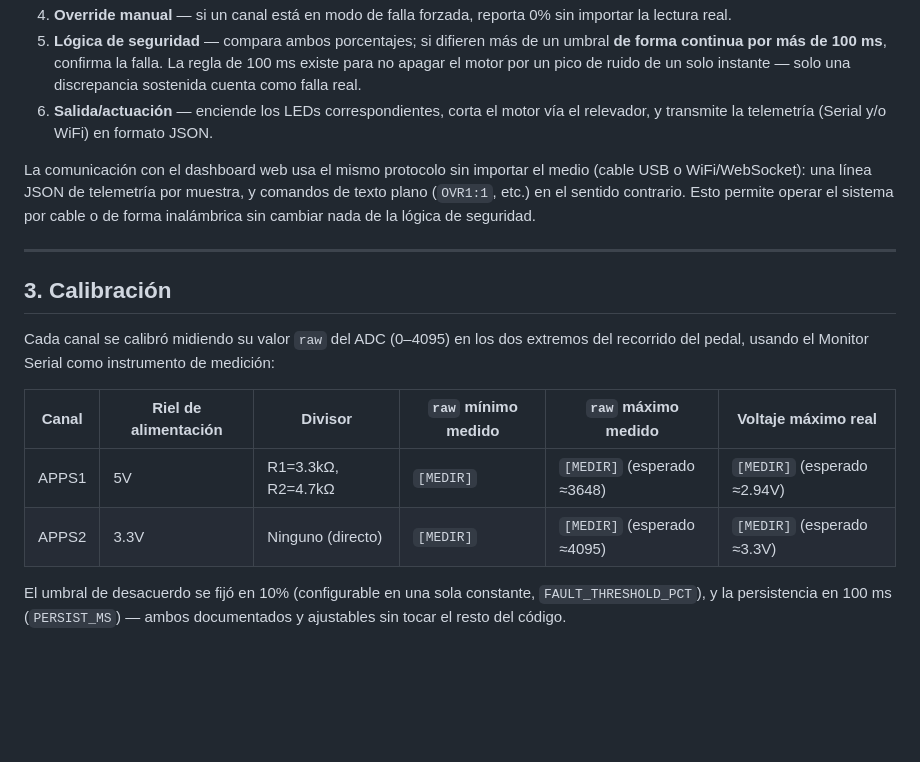
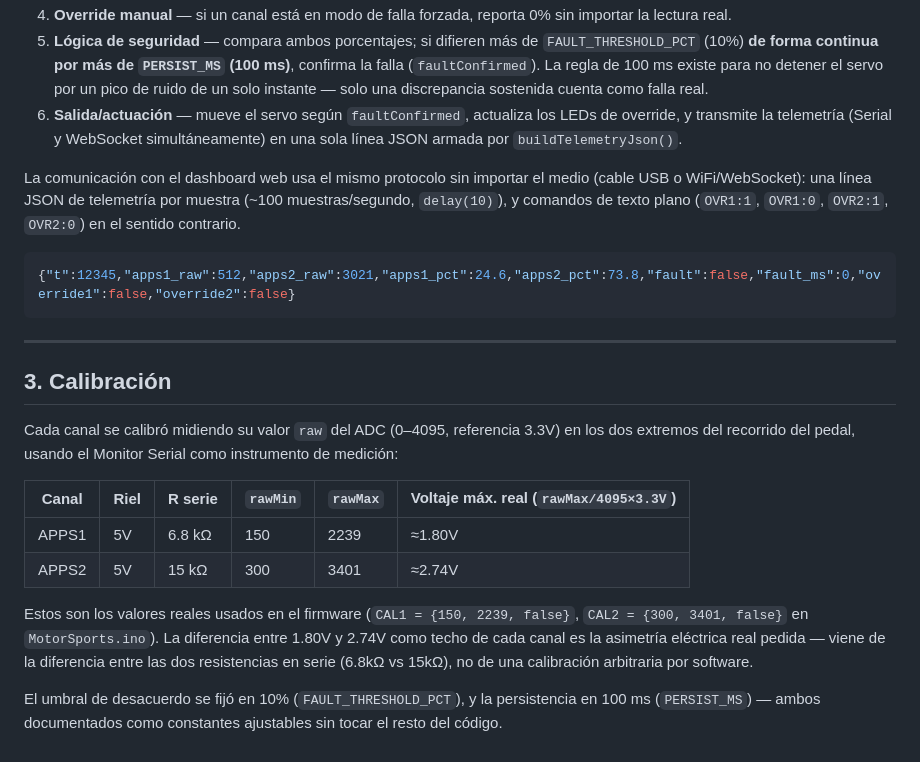
Before and after one commit to EmilianoGaxiola/unam-motorsports-daq-reclutamiento, a Markdown page: reclutamiento-daq/docs/EXPLICACION_RETO1.md, the part around one of its changes. Rendered like a GitHub page; blank space fills up the shorter version.

````diff
--- a/reclutamiento-daq/docs/EXPLICACION_RETO1.md
+++ b/reclutamiento-daq/docs/EXPLICACION_RETO1.md
@@ -42,18 +55,24 @@ El firmware separa el problema en capas, para que cambiar una no rompa las demá
 4. **Override manual** — si un canal está en modo de falla forzada, reporta 0% sin importar la lectura real.
-5. **Lógica de seguridad** — compara ambos porcentajes; si difieren más de un umbral **de forma continua por más de 100 ms**, confirma la falla. La regla de 100 ms existe para no apagar el motor por un pico de ruido de un solo instante — solo una discrepancia sostenida cuenta como falla real.
-6. **Salida/actuación** — enciende los LEDs correspondientes, corta el motor vía el relevador, y transmite la telemetría (Serial y/o WiFi) en formato JSON.
+5. **Lógica de seguridad** — compara ambos porcentajes; si difieren más de `FAULT_THRESHOLD_PCT` (10%) **de forma continua por más de `PERSIST_MS` (100 ms)**, confirma la falla (`faultConfirmed`). La regla de 100 ms existe para no detener el servo por un pico de ruido de un solo instante — solo una discrepancia sostenida cuenta como falla real.
+6. **Salida/actuación** — mueve el servo según `faultConfirmed`, actualiza los LEDs de override, y transmite la telemetría (Serial y WebSocket simultáneamente) en una sola línea JSON armada por `buildTelemetryJson()`.
 
-La comunicación con el dashboard web usa el mismo protocolo sin importar el medio (cable USB o WiFi/WebSocket): una línea JSON de telemetría por muestra, y comandos de texto plano (`OVR1:1`, etc.) en el sentido contrario. Esto permite operar el sistema por cable o de forma inalámbrica sin cambiar nada de la lógica de seguridad.
+La comunicación con el dashboard web usa el mismo protocolo sin importar el medio (cable USB o WiFi/WebSocket): una línea JSON de telemetría por muestra (~100 muestras/segundo, `delay(10)`), y comandos de texto plano (`OVR1:1`, `OVR1:0`, `OVR2:1`, `OVR2:0`) en el sentido contrario.
+
+```json
+{"t":12345,"apps1_raw":512,"apps2_raw":3021,"apps1_pct":24.6,"apps2_pct":73.8,"fault":false,"fault_ms":0,"override1":false,"override2":false}
+```
 
 ---
 
 ## 3. Calibración
 
-Cada canal se calibró midiendo su valor `raw` del ADC (0–4095) en los dos extremos del recorrido del pedal, usando el Monitor Serial como instrumento de medición:
+Cada canal se calibró midiendo su valor `raw` del ADC (0–4095, referencia 3.3V) en los dos extremos del recorrido del pedal, usando el Monitor Serial como instrumento de medición:
 
-| Canal | Riel de alimentación | Divisor | `raw` mínimo medido | `raw` máximo medido | Voltaje máximo real |
+| Canal | Riel | R serie | `rawMin` | `rawMax` | Voltaje máx. real (`rawMax/4095×3.3V`) |
 |---|---|---|---|---|---|
-| APPS1 | 5V | R1=3.3kΩ, R2=4.7kΩ | `[MEDIR]` | `[MEDIR]` (esperado ≈3648) | `[MEDIR]` (esperado ≈2.94V) |
-| APPS2 | 3.3V | Ninguno (directo) | `[MEDIR]` | `[MEDIR]` (esperado ≈4095) | `[MEDIR]` (esperado ≈3.3V) |
+| APPS1 | 5V | 6.8 kΩ | 150 | 2239 | ≈1.80V |
+| APPS2 | 5V | 15 kΩ | 300 | 3401 | ≈2.74V |
 
-El umbral de desacuerdo se fijó en 10% (configurable en una sola constante, `FAULT_THRESHOLD_PCT`), y la persistencia en 100 ms (`PERSIST_MS`) — ambos documentados y ajustables sin tocar el resto del código.
+Estos son los valores reales usados en el firmware (`CAL1 = {150, 2239, false}`, `CAL2 = {300, 3401, false}` en `MotorSports.ino`). La diferencia entre 1.80V y 2.74V como techo de cada canal es la asimetría eléctrica real pedida — viene de la diferencia entre las dos resistencias en serie (6.8kΩ vs 15kΩ), no de una calibración arbitraria por software.
+
+El umbral de desacuerdo se fijó en 10% (`FAULT_THRESHOLD_PCT`), y la persistencia en 100 ms (`PERSIST_MS`) — ambos documentados como constantes ajustables sin tocar el resto del código.
````
Also changed, not shown: other parts of reclutamiento-daq/docs/EXPLICACION_RETO1.md (+28 -15 lines), reclutamiento-daq/docs/CONTEXTO_ARDUINO.md (+1 -1 lines), reclutamiento-daq/docs/GUIA_ESTUDIO_QA.md (added, +128 -0 lines).
